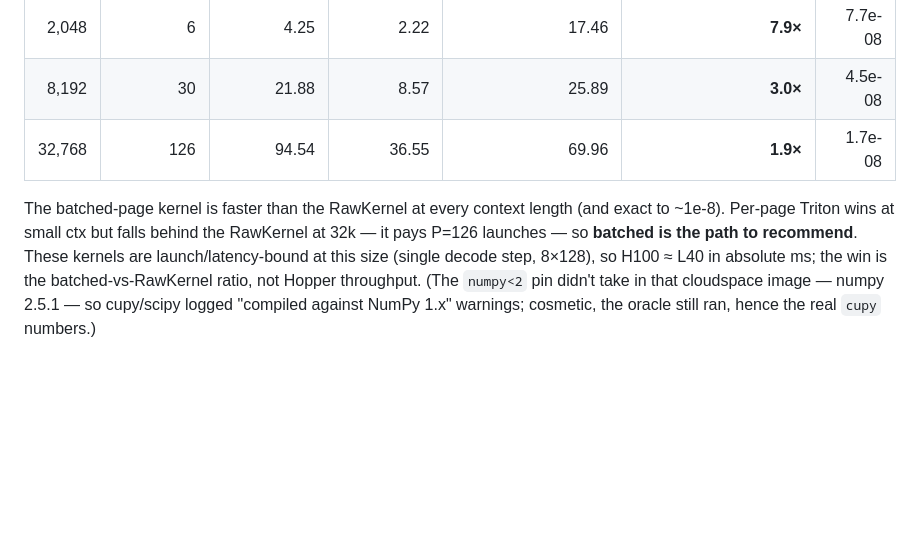
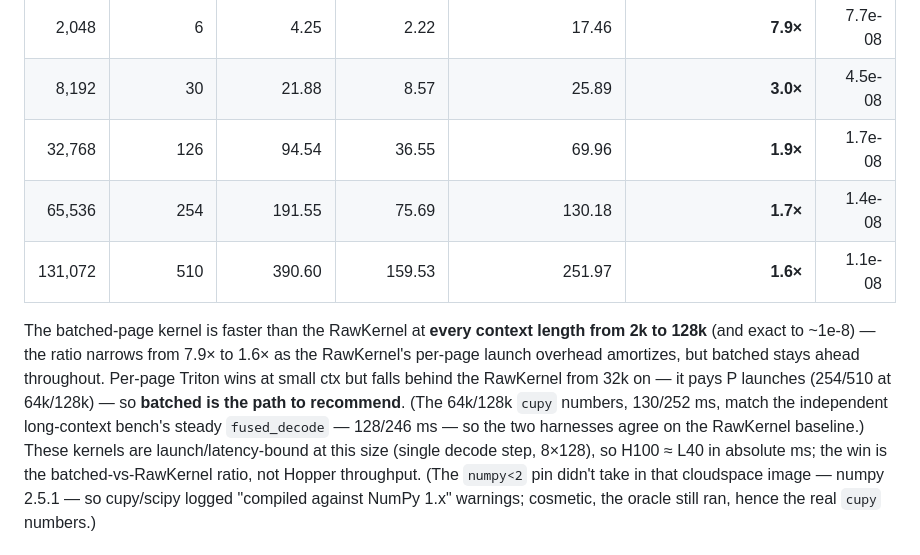
Before and after one commit to ahb-sjsu/turboquant-pro, a Markdown page: benchmarks/RESULTS_p5_triton.md, the part around the change. GitHub-like rendering; blank space fills up the shorter version.

Commit message:
P5: long-context parity rows (64k/128k) -- batched Triton still beats RawKernel
H100, NB_CTX=65536,131072: batched Triton 1.7x (64k) / 1.6x (128k) faster than
the CuPy RawKernel, exact to ~1e-8. Completes the parity curve 2k->128k --
batched wins at every context length (ratio narrows 7.9x->1.6x as the
RawKernel's launch overhead amortizes). Per-page trails from 32k on (P launches).
The 64k/128k cupy numbers (130/252ms) match the long-context bench's steady
fused_decode (128/246ms) -- the two harnesses agree.

Co-Authored-By: Claude Opus 4.8 <noreply@anthropic.com>

```diff
--- a/benchmarks/RESULTS_p5_triton.md
+++ b/benchmarks/RESULTS_p5_triton.md
@@ -46,11 +46,17 @@ as the parity baseline. `pytest`: **7 passed**. This is the exit-criterion
 | 2,048 | 6 | 4.25 | 2.22 | 17.46 | **7.9×** | 7.7e-08 |
 | 8,192 | 30 | 21.88 | 8.57 | 25.89 | **3.0×** | 4.5e-08 |
 | 32,768 | 126 | 94.54 | 36.55 | 69.96 | **1.9×** | 1.7e-08 |
+| 65,536 | 254 | 191.55 | 75.69 | 130.18 | **1.7×** | 1.4e-08 |
+| 131,072 | 510 | 390.60 | 159.53 | 251.97 | **1.6×** | 1.1e-08 |
 
-The batched-page kernel is faster than the RawKernel at every context length
-(and exact to ~1e-8). Per-page Triton wins at small ctx but falls behind the
-RawKernel at 32k — it pays P=126 launches — so **batched is the path to
-recommend**. These kernels are launch/latency-bound at this size (single decode
+The batched-page kernel is faster than the RawKernel at **every context length
+from 2k to 128k** (and exact to ~1e-8) — the ratio narrows from 7.9× to 1.6× as
+the RawKernel's per-page launch overhead amortizes, but batched stays ahead
+throughout. Per-page Triton wins at small ctx but falls behind the RawKernel
+from 32k on — it pays P launches (254/510 at 64k/128k) — so **batched is the
+path to recommend**. (The 64k/128k `cupy` numbers, 130/252 ms, match the
+independent long-context bench's steady `fused_decode` — 128/246 ms — so the two
+harnesses agree on the RawKernel baseline.) These kernels are launch/latency-bound at this size (single decode
 step, 8×128), so H100 ≈ L40 in absolute ms; the win is the batched-vs-RawKernel
 ratio, not Hopper throughput. (The `numpy<2` pin didn't take in that cloudspace
 image — numpy 2.5.1 — so cupy/scipy logged "compiled against NumPy 1.x"
```
